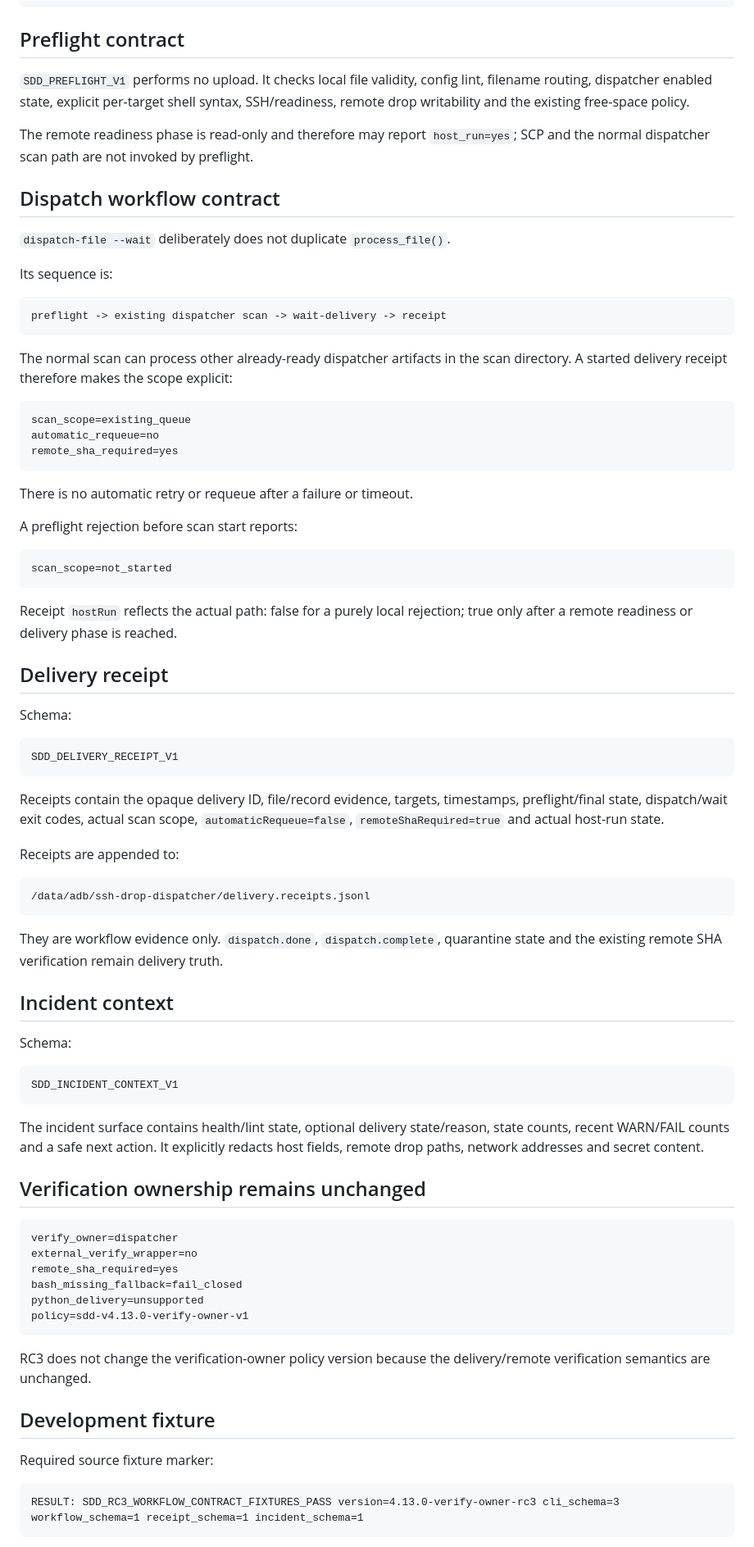
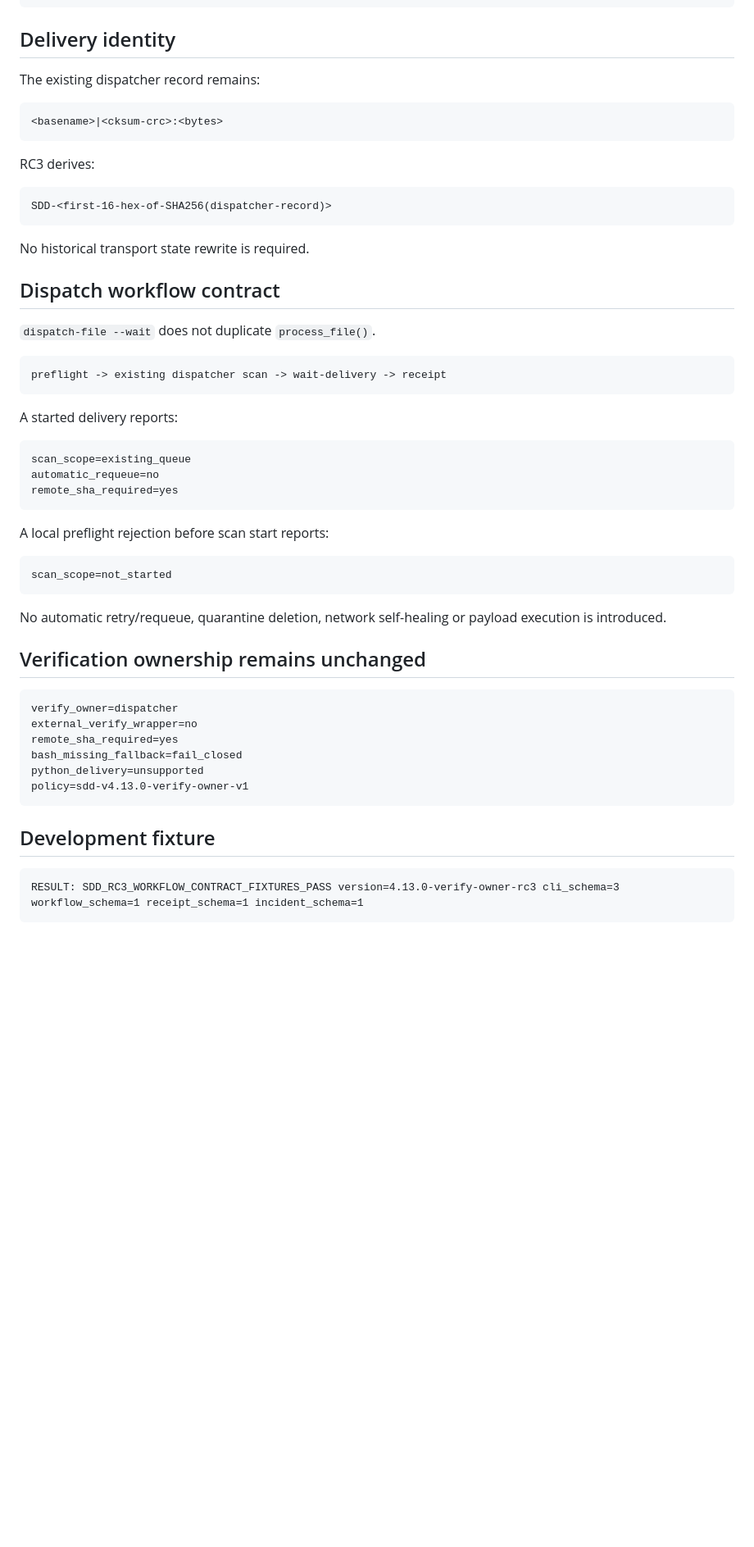
Before and after one commit to Lycidias93/ssh-drop-dispatcher, a Markdown page: docs/release-candidates/v4.13.0-verify-owner-rc3.md, the part around one of its changes. Shown at 82% size. Drawn GitHub-style; blank space fills up the shorter version.

````diff
--- a/docs/release-candidates/v4.13.0-verify-owner-rc3.md
+++ b/docs/release-candidates/v4.13.0-verify-owner-rc3.md
@@ -65,23 +69,31 @@ sdd incident [file|delivery-id]
 sdd incident --chatgpt [file|delivery-id]
 ```
 
-## Preflight contract
+## Delivery identity
 
-`SDD_PREFLIGHT_V1` performs no upload. It checks local file validity, config lint, filename routing, dispatcher enabled state, explicit per-target shell syntax, SSH/readiness, remote drop writability and the existing free-space policy.
+The existing dispatcher record remains:
 
-The remote readiness phase is read-only and therefore may report `host_run=yes`; SCP and the normal dispatcher scan path are not invoked by preflight.
+```text
+<basename>|<cksum-crc>:<bytes>
+```
+
+RC3 derives:
+
+```text
+SDD-<first-16-hex-of-SHA256(dispatcher-record)>
+```
+
+No historical transport state rewrite is required.
 
 ## Dispatch workflow contract
 
-`dispatch-file --wait` deliberately does not duplicate `process_file()`.
-
-Its sequence is:
+`dispatch-file --wait` does not duplicate `process_file()`.
 
 ```text
 preflight -> existing dispatcher scan -> wait-delivery -> receipt
 ```
 
-The normal scan can process other already-ready dispatcher artifacts in the scan directory. A started delivery receipt therefore makes the scope explicit:
+A started delivery reports:
 
 ```text
 scan_scope=existing_queue
@@ -89,43 +101,13 @@ automatic_requeue=no
 remote_sha_required=yes
 ```
 
-There is no automatic retry or requeue after a failure or timeout.
-
-A preflight rejection before scan start reports:
+A local preflight rejection before scan start reports:
 
 ```text
 scan_scope=not_started
 ```
 
-Receipt `hostRun` reflects the actual path: false for a purely local rejection; true only after a remote readiness or delivery phase is reached.
-
-## Delivery receipt
-
-Schema:
-
-```text
-SDD_DELIVERY_RECEIPT_V1
-```
-
-Receipts contain the opaque delivery ID, file/record evidence, targets, timestamps, preflight/final state, dispatch/wait exit codes, actual scan scope, `automaticRequeue=false`, `remoteShaRequired=true` and actual host-run state.
-
-Receipts are appended to:
-
-```text
-/data/adb/ssh-drop-dispatcher/delivery.receipts.jsonl
-```
-
-They are workflow evidence only. `dispatch.done`, `dispatch.complete`, quarantine state and the existing remote SHA verification remain delivery truth.
-
-## Incident context
-
-Schema:
-
-```text
-SDD_INCIDENT_CONTEXT_V1
-```
-
-The incident surface contains health/lint state, optional delivery state/reason, state counts, recent WARN/FAIL counts and a safe next action. It explicitly redacts host fields, remote drop paths, network addresses and secret content.
+No automatic retry/requeue, quarantine deletion, network self-healing or payload execution is introduced.
 
 ## Verification ownership remains unchanged
 
@@ -138,11 +120,7 @@ python_delivery=unsupported
 policy=sdd-v4.13.0-verify-owner-v1
 ```
 
-RC3 does not change the verification-owner policy version because the delivery/remote verification semantics are unchanged.
-
 ## Development fixture
-
-Required source fixture marker:
 
 ```text
 RESULT: SDD_RC3_WORKFLOW_CONTRACT_FIXTURES_PASS version=4.13.0-verify-owner-rc3 cli_schema=3 workflow_schema=1 receipt_schema=1 incident_schema=1
````
Also changed, not shown: other parts of docs/release-candidates/v4.13.0-verify-owner-rc3.md (+94 -62 lines).
